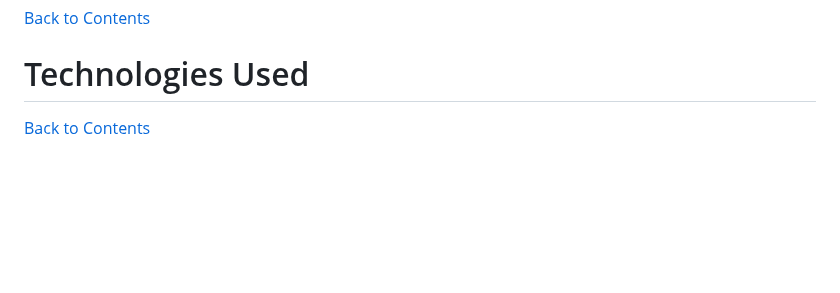
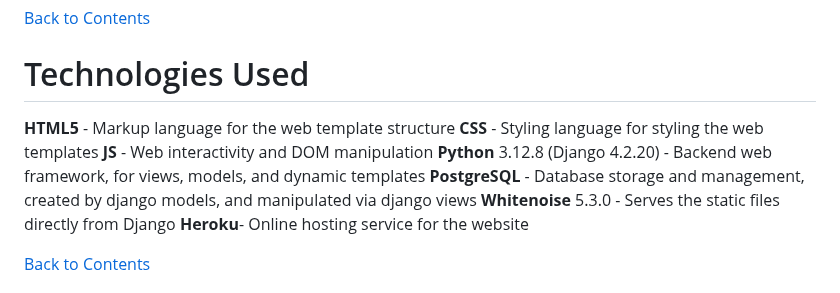
Before and after one commit to mogr20/flight-bookings, a Markdown page: README.md, the part around the change. Rendered like a GitHub page; blank space fills up the shorter version.

Commit message:
UPDATE: technologies section readme

```diff
--- a/README.md
+++ b/README.md
@@ -284,6 +284,13 @@ All code was written in Visual Studio as the IDE. GitHub and Git were used for v
 [Back to Contents](#Contents)
 
 # Technologies Used
+**HTML5** - Markup language for the web template structure
+**CSS** - Styling language for styling the web templates
+**JS** - Web interactivity and DOM manipulation
+**Python** 3.12.8 (Django 4.2.20) - Backend web framework, for views, models, and dynamic templates
+**PostgreSQL** - Database storage and management, created by django models, and manipulated via django views
+**Whitenoise** 5.3.0 - Serves the static files directly from Django
+**Heroku**- Online hosting service for the website
 
 [Back to Contents](#Contents)
 
```
